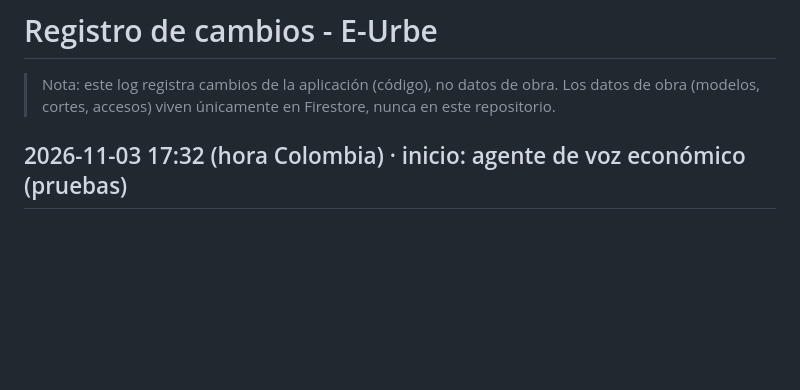
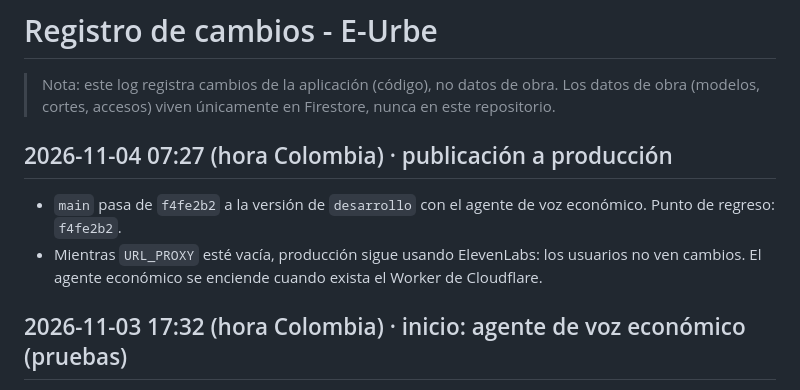
Before and after one commit to cpulgarinIngeurbe/EURBEV1, a Markdown page: CHANGELOG.md, the part around the change. Drawn GitHub-style; blank space fills up the shorter version.

Commit message:
Log: publicación a producción del agente de voz económico (apagado hasta configurar el Worker)
Co-Authored-By: Claude Opus 5.5 <noreply@anthropic.com>

```diff
--- a/CHANGELOG.md
+++ b/CHANGELOG.md
@@ -3,6 +3,13 @@
 > Nota: este log registra cambios de la aplicación (código), no datos de obra.
 > Los datos de obra (modelos, cortes, accesos) viven únicamente en Firestore,
 > nunca en este repositorio.
+
+## 2026-11-04 07:27 (hora Colombia) · publicación a producción
+
+- `main` pasa de `f4fe2b2` a la versión de `desarrollo` con el agente de voz económico.
+  Punto de regreso: `f4fe2b2`.
+- Mientras `URL_PROXY` esté vacía, producción sigue usando ElevenLabs: los usuarios no
+  ven cambios. El agente económico se enciende cuando exista el Worker de Cloudflare.
 
 ## 2026-11-03 17:32 (hora Colombia) · inicio: agente de voz económico (pruebas)
 
```
